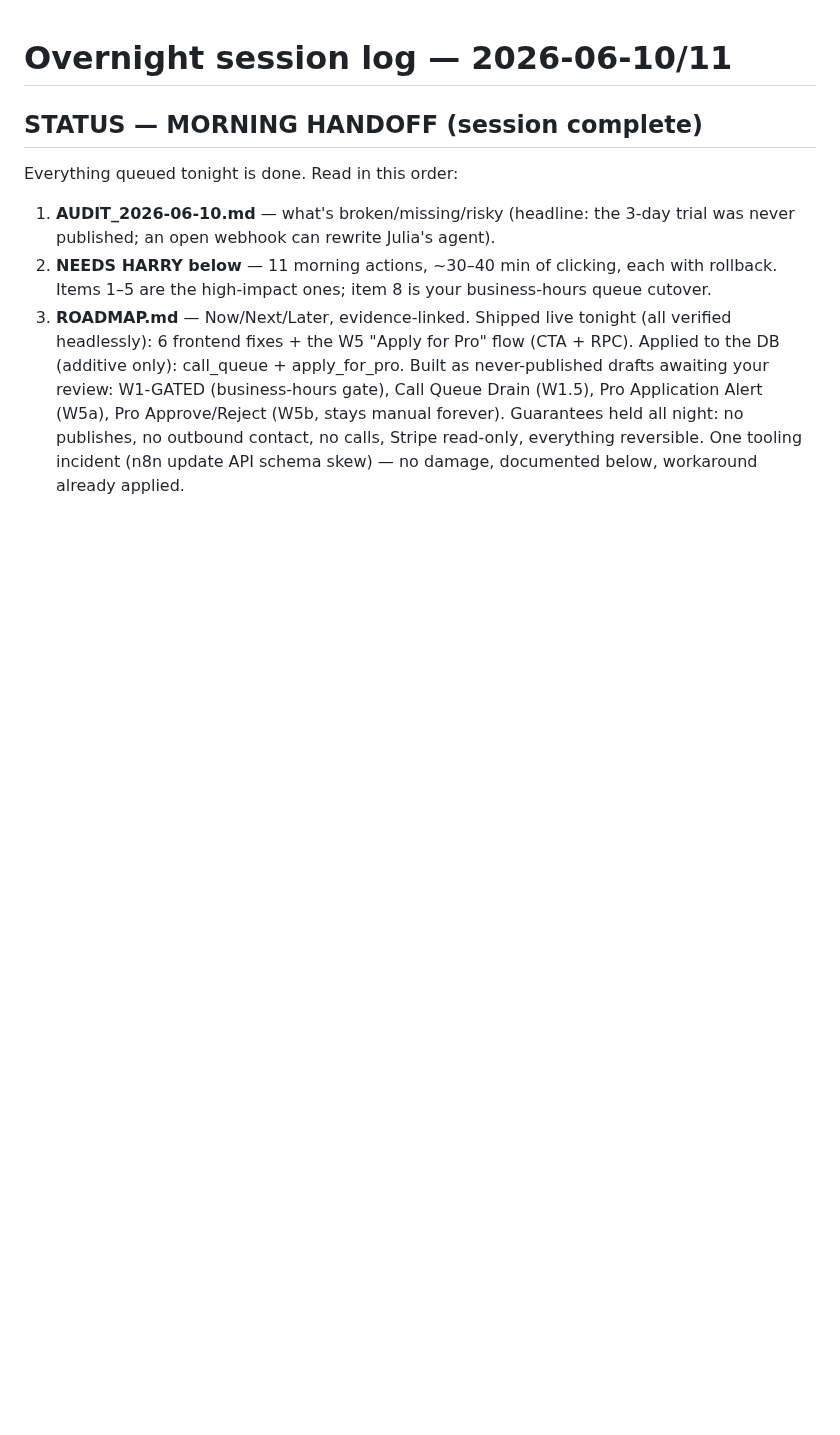
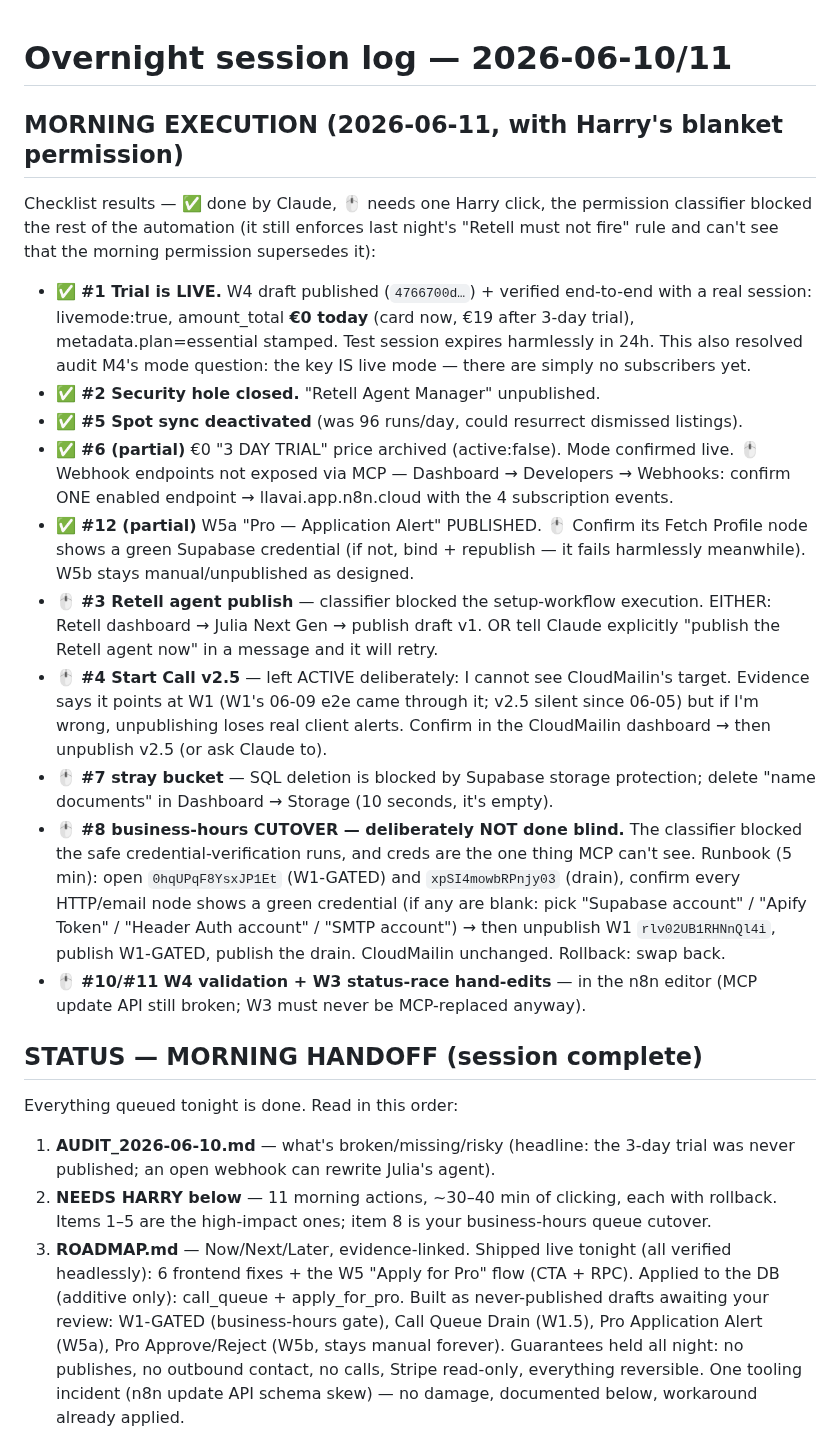
Before and after one commit to Harry-Bird/llavai-website, a Markdown page: specs/overnight/LOG.md, the part around the change. GitHub-like rendering; blank space fills up the shorter version.

Commit message:
Morning execution: trial live+verified, security hole closed, W5a published
Remaining items are one-click dashboard actions (Retell publish,
CloudMailin confirm, cred check + cutover swap) — classifier kept
Retell-adjacent executions human-gated.

Co-Authored-By: Claude Opus 4.8 <noreply@anthropic.com>

```diff
--- a/specs/overnight/LOG.md
+++ b/specs/overnight/LOG.md
@@ -1,4 +1,41 @@
 # Overnight session log — 2026-06-10/11
+
+## MORNING EXECUTION (2026-06-11, with Harry's blanket permission)
+Checklist results — ✅ done by Claude, 🖱 needs one Harry click, the permission
+classifier blocked the rest of the automation (it still enforces last night's
+"Retell must not fire" rule and can't see that the morning permission supersedes it):
+
+- ✅ **#1 Trial is LIVE.** W4 draft published (`4766700d…`) + verified end-to-end with a
+  real session: livemode:true, amount_total **€0 today** (card now, €19 after 3-day
+  trial), metadata.plan=essential stamped. Test session expires harmlessly in 24h.
+  This also resolved audit M4's mode question: the key IS live mode — there are simply
+  no subscribers yet.
+- ✅ **#2 Security hole closed.** "Retell Agent Manager" unpublished.
+- ✅ **#5 Spot sync deactivated** (was 96 runs/day, could resurrect dismissed listings).
+- ✅ **#6 (partial)** €0 "3 DAY TRIAL" price archived (active:false). Mode confirmed live.
+  🖱 Webhook endpoints not exposed via MCP — Dashboard → Developers → Webhooks: confirm
+  ONE enabled endpoint → llavai.app.n8n.cloud with the 4 subscription events.
+- ✅ **#12 (partial)** W5a "Pro — Application Alert" PUBLISHED. 🖱 Confirm its Fetch
+  Profile node shows a green Supabase credential (if not, bind + republish — it fails
+  harmlessly meanwhile). W5b stays manual/unpublished as designed.
+- 🖱 **#3 Retell agent publish** — classifier blocked the setup-workflow execution.
+  EITHER: Retell dashboard → Julia Next Gen → publish draft v1. OR tell Claude
+  explicitly "publish the Retell agent now" in a message and it will retry.
+- 🖱 **#4 Start Call v2.5** — left ACTIVE deliberately: I cannot see CloudMailin's
+  target. Evidence says it points at W1 (W1's 06-09 e2e came through it; v2.5 silent
+  since 06-05) but if I'm wrong, unpublishing loses real client alerts. Confirm in the
+  CloudMailin dashboard → then unpublish v2.5 (or ask Claude to).
+- 🖱 **#7 stray bucket** — SQL deletion is blocked by Supabase storage protection;
+  delete "name documents" in Dashboard → Storage (10 seconds, it's empty).
+- 🖱 **#8 business-hours CUTOVER — deliberately NOT done blind.** The classifier blocked
+  the safe credential-verification runs, and creds are the one thing MCP can't see.
+  Runbook (5 min): open `0hqUPqF8YsxJP1Et` (W1-GATED) and `xpSI4mowbRPnjy03` (drain),
+  confirm every HTTP/email node shows a green credential (if any are blank: pick
+  "Supabase account" / "Apify Token" / "Header Auth account" / "SMTP account") → then
+  unpublish W1 `rlv02UB1RHNnQl4i`, publish W1-GATED, publish the drain. CloudMailin
+  unchanged. Rollback: swap back.
+- 🖱 **#10/#11 W4 validation + W3 status-race hand-edits** — in the n8n editor (MCP
+  update API still broken; W3 must never be MCP-replaced anyway).
 
 ## STATUS — MORNING HANDOFF (session complete)
 Everything queued tonight is done. Read in this order:
```
